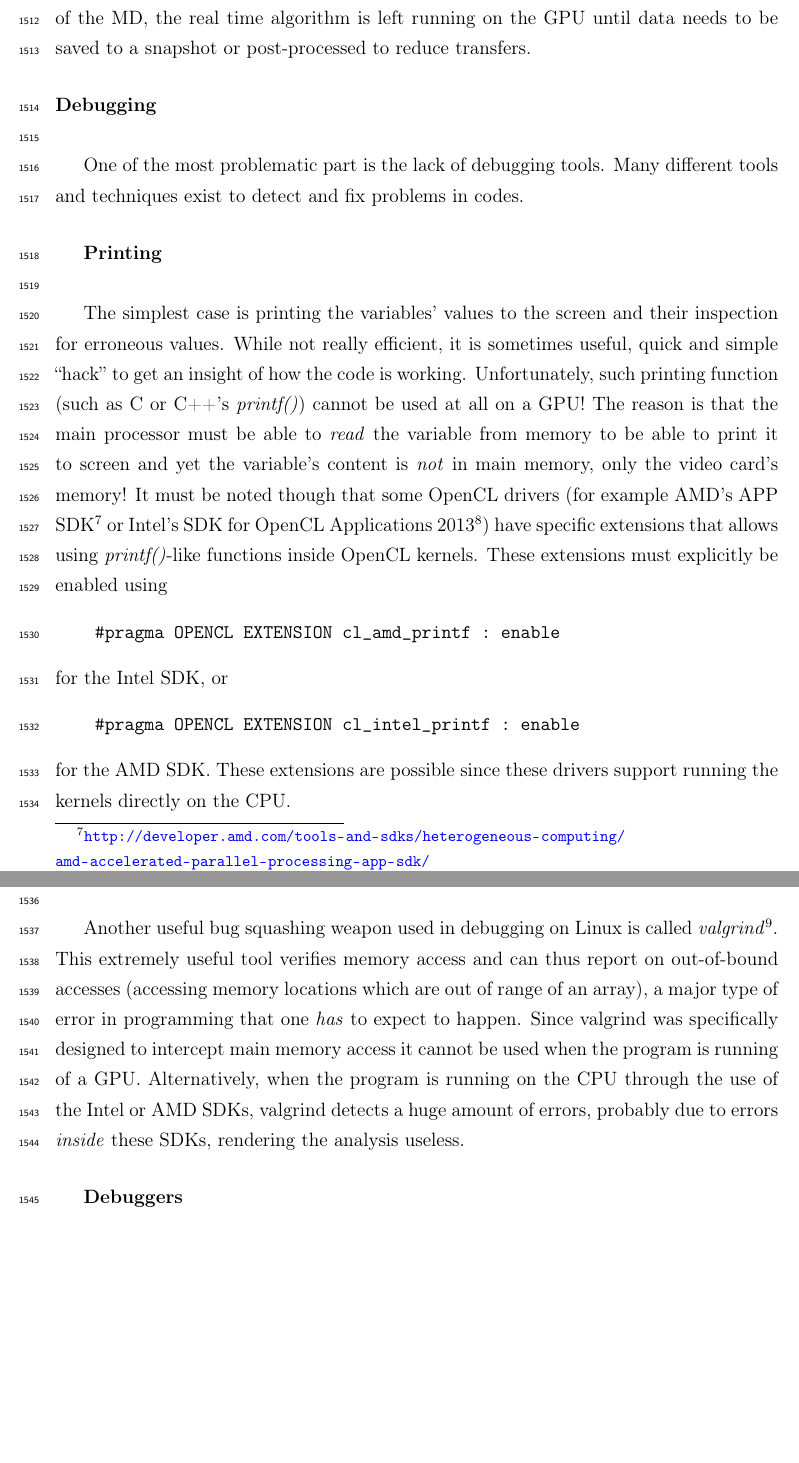
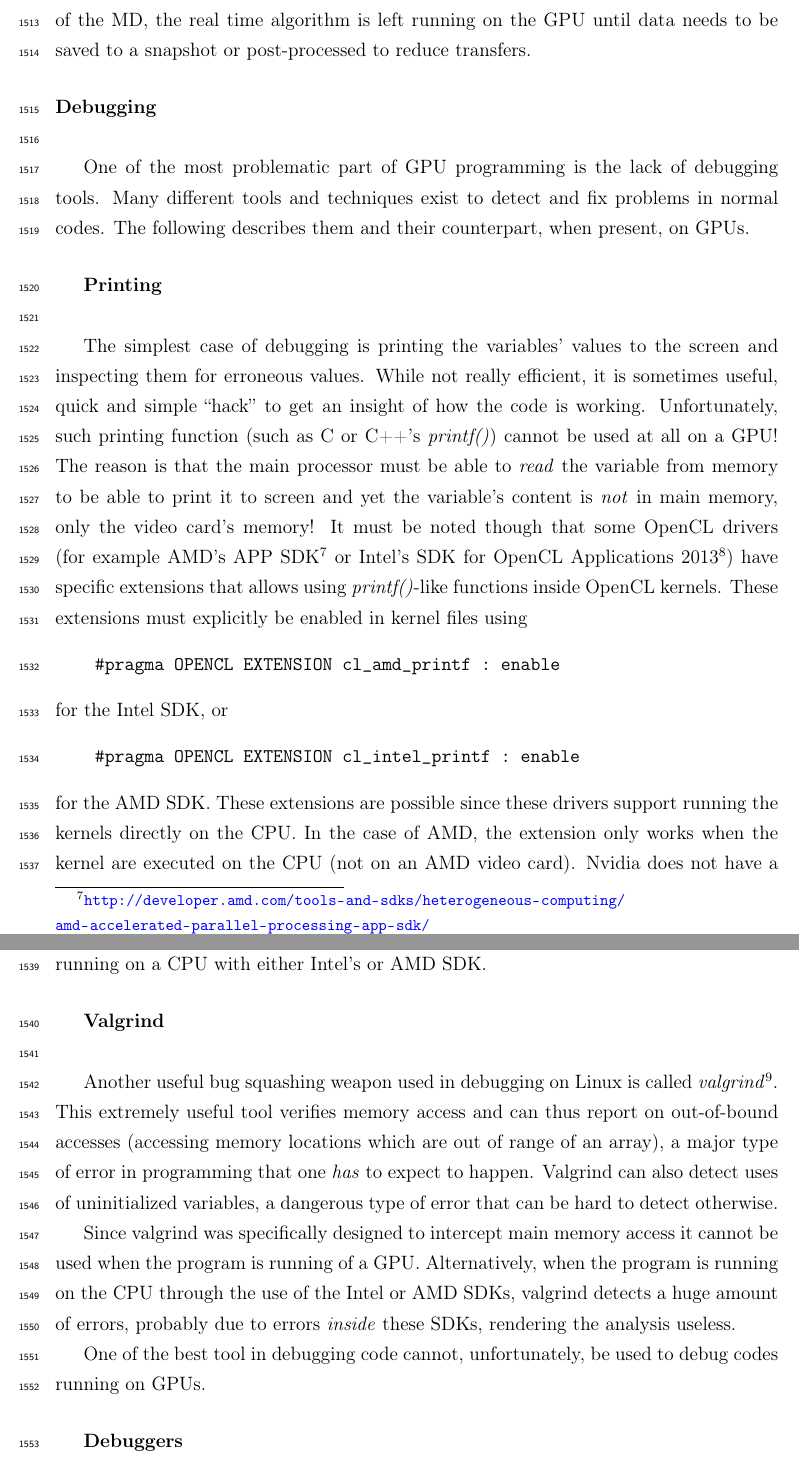
Before and after one commit to nbigaouette/thesis, a LaTeX thesis (thesis/thesis.tex, which reads thesis/introduction_tools_opencl.tex): two parts of pages 68 and 69 of 130, joined at a grey line, cut so that both start at the same text, the shorter picture padded with empty space. Compiled offline with pdfLaTeX.

Commit message:
Proof read OpenCL section (2.6)

```diff
--- a/thesis/introduction_tools_opencl.tex
+++ b/thesis/introduction_tools_opencl.tex
@@ -119,14 +122,16 @@ transfers.
 
 \subsubsubsection{Debugging}
 
-One of the most problematic part is the lack of debugging tools. Many different
-tools and techniques exist to detect and fix problems in codes.
+One of the most problematic part of GPU programming is the lack of debugging
+tools. Many different tools and techniques exist to detect and fix problems in
+normal codes. The following describes them and their counterpart, when present,
+on GPUs.
 
 
 \subsubsubsubsection{Printing}
 
-The simplest
-case is printing the variables' values to the screen and their inspection for
+The simplest case of debugging is printing the variables' values to the screen
+and inspecting them for
 erroneous values. While not really efficient, it is sometimes useful, quick
 and simple ``hack'' to get an insight of how the code is working. Unfortunately,
 such printing function (such as C or C++'s \textit{printf()}) cannot be used at
@@ -138,7 +143,8 @@ APP SDK\footnote{\url{http://developer.amd.com/tools-and-sdks/heterogeneous-comp
 or Intel's SDK for OpenCL Applications
 2013\footnote{\url{http://software.intel.com/en-us/vcsource/tools/opencl-sdk}})
 have specific extensions that allows using \textit{printf()}-like functions
-inside OpenCL kernels. These extensions must explicitly be enabled using
+inside OpenCL kernels. These extensions must explicitly be enabled in kernel
+files using
 \begin{verbatim}
     #pragma OPENCL EXTENSION cl_amd_printf : enable
 \end{verbatim}
@@ -147,7 +153,10 @@ for the Intel SDK, or
     #pragma OPENCL EXTENSION cl_intel_printf : enable
 \end{verbatim}
 for the AMD SDK. These extensions are possible since these drivers support
-running the kernels directly on the CPU.
+running the kernels directly on the CPU. In the case of AMD, the extension only
+works when the kernel are executed on the CPU (not on an AMD video card). Nvidia
+does not have a similar extension for their OpenCL driver. Debugging using
+printf() is thus easier when running on a CPU with either Intel's or AMD SDK.
 
 
 \subsubsubsubsection{Valgrind}
@@ -157,11 +166,17 @@ Another useful bug squashing weapon used in debugging on Linux is called
 useful tool verifies memory access and can thus report on out-of-bound accesses
 (accessing memory locations which are out of range of an array), a major
 type of error in programming that one \textit{has} to expect to happen.
+Valgrind can also detect uses of uninitialized variables, a dangerous type of
+error that can be hard to detect otherwise.
+
 Since valgrind was specifically designed to intercept main memory access it
 cannot be used when the program is running of a GPU. Alternatively, when the
 program is running on the CPU through the use of the Intel or AMD SDKs, valgrind
 detects a huge amount of errors, probably due to errors \textit{inside} these
 SDKs, rendering the analysis useless.
+
+One of the best tool in debugging code cannot, unfortunately, be used to debug
+codes running on GPUs.
 
 
 \subsubsubsubsection{Debuggers}
```
Also changed, not shown: thesis/introduction_tools_opencl.tex (21 more changed lines).
